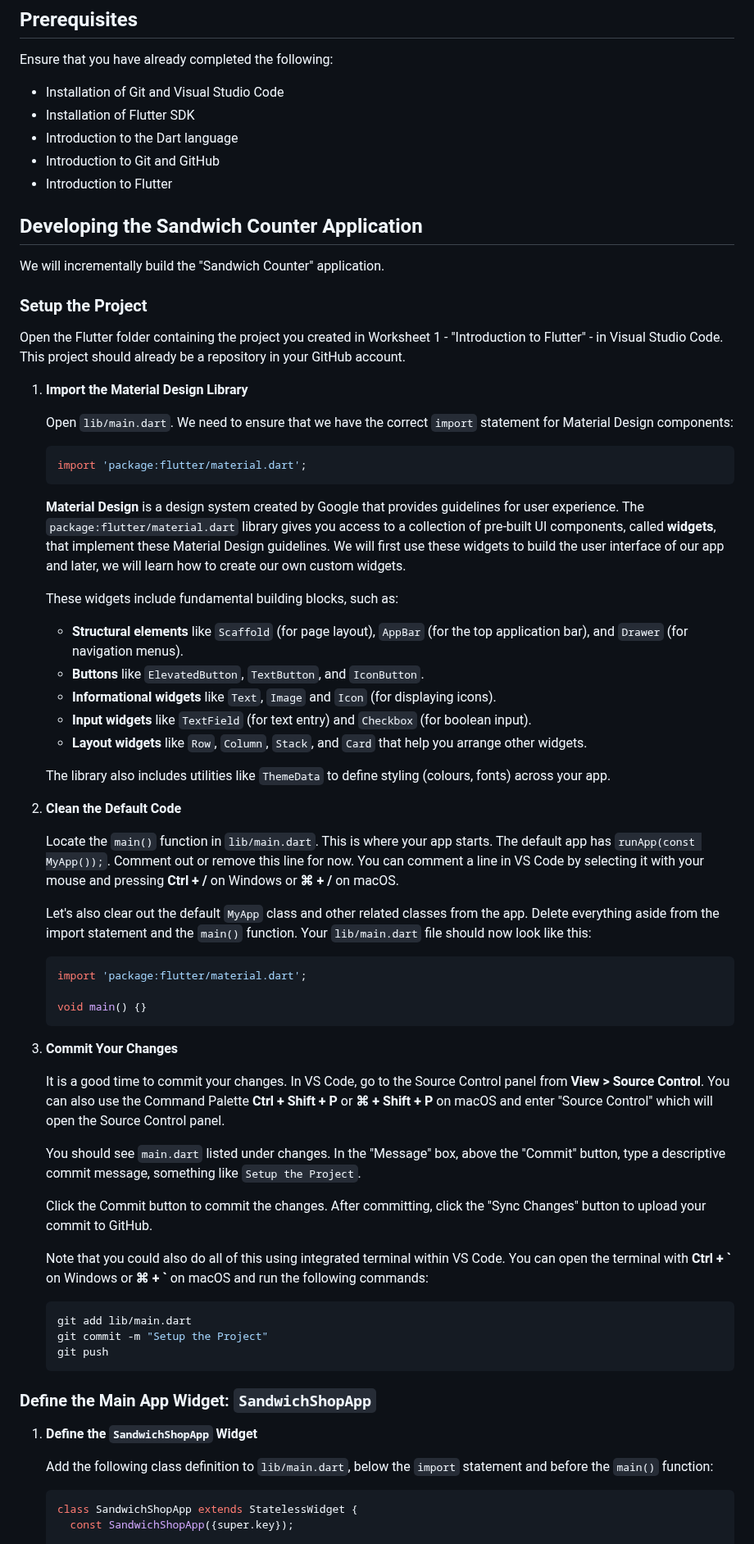
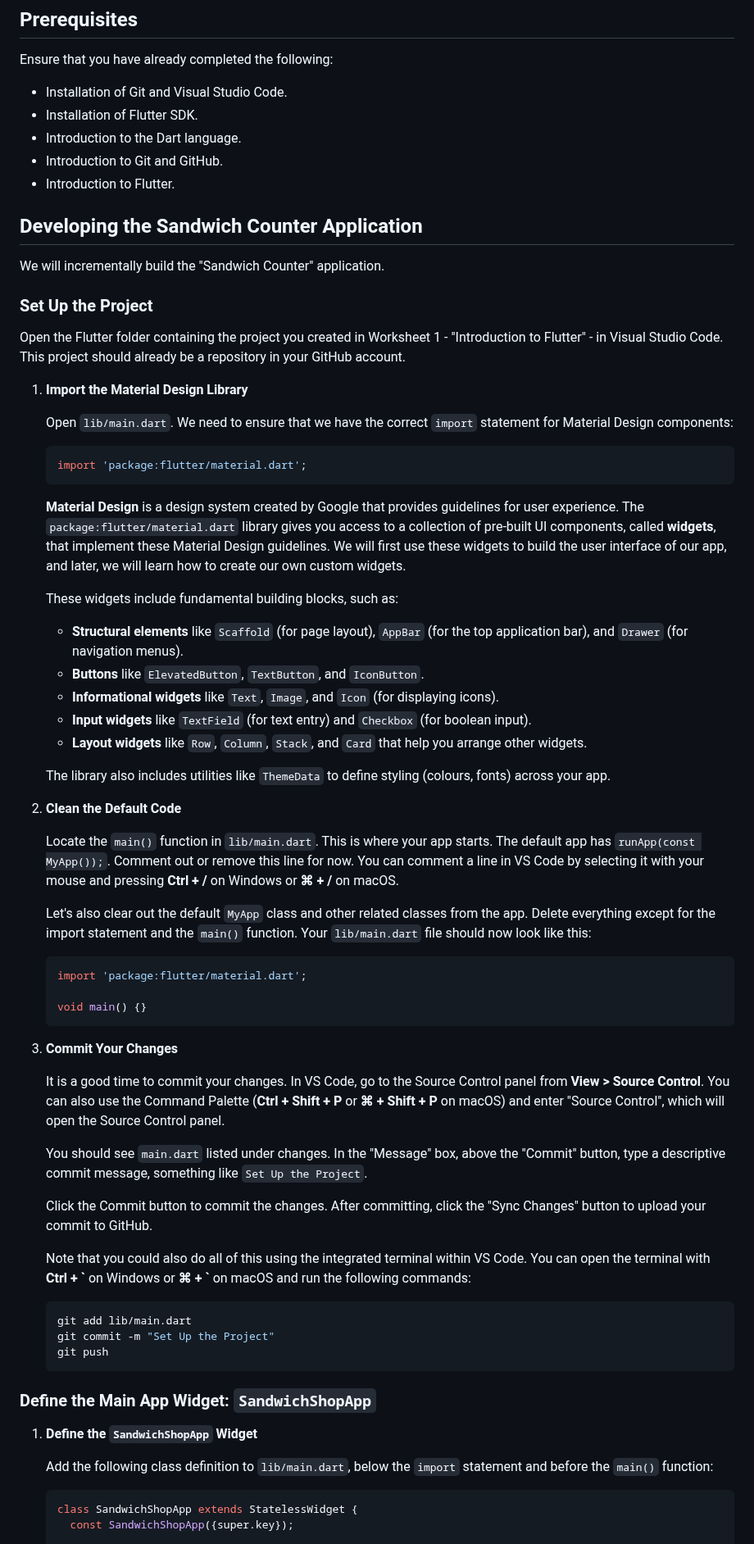
Before and after one commit to manighahrmani/sandwich_shop, a Markdown page: worksheet2.md, the part around one of its changes. Shown at 82% size. Rendered like a GitHub page.

````diff
--- a/worksheet2.md
+++ b/worksheet2.md
@@ -4,17 +4,17 @@
 
 Ensure that you have already completed the following:
 
-- Installation of Git and Visual Studio Code
-- Installation of Flutter SDK
-- Introduction to the Dart language
-- Introduction to Git and GitHub
-- Introduction to Flutter
+* Installation of Git and Visual Studio Code.
+* Installation of Flutter SDK.
+* Introduction to the Dart language.
+* Introduction to Git and GitHub.
+* Introduction to Flutter.
 
 ## Developing the Sandwich Counter Application
 
 We will incrementally build the "Sandwich Counter" application.
 
-### Setup the Project
+### Set Up the Project
 
 Open the Flutter folder containing the project you created in Worksheet 1 - "Introduction to Flutter" - in Visual Studio Code.
 This project should already be a repository in your GitHub account.
@@ -30,15 +30,15 @@ This project should already be a repository in your GitHub account.
 
     **Material Design** is a design system created by Google that provides guidelines for user experience.
     The `package:flutter/material.dart` library gives you access to a collection of pre-built UI components, called **widgets**, that implement these Material Design guidelines.
-    We will first use these widgets to build the user interface of our app and later, we will learn how to create our own custom widgets.
+    We will first use these widgets to build the user interface of our app, and later, we will learn how to create our own custom widgets.
 
     These widgets include fundamental building blocks, such as:
 
-    - **Structural elements** like `Scaffold` (for page layout), `AppBar` (for the top application bar), and `Drawer` (for navigation menus).
-    - **Buttons** like `ElevatedButton`, `TextButton`, and `IconButton`.
-    - **Informational widgets** like `Text`, `Image` and `Icon` (for displaying icons).
-    - **Input widgets** like `TextField` (for text entry) and `Checkbox` (for boolean input).
-    - **Layout widgets** like `Row`, `Column`, `Stack`, and `Card` that help you arrange other widgets.
+    * **Structural elements** like `Scaffold` (for page layout), `AppBar` (for the top application bar), and `Drawer` (for navigation menus).
+    * **Buttons** like `ElevatedButton`, `TextButton`, and `IconButton`.
+    * **Informational widgets** like `Text`, `Image`, and `Icon` (for displaying icons).
+    * **Input widgets** like `TextField` (for text entry) and `Checkbox` (for boolean input).
+    * **Layout widgets** like `Row`, `Column`, `Stack`, and `Card` that help you arrange other widgets.
 
     The library also includes utilities like `ThemeData` to define styling (colours, fonts) across your app.
 
@@ -51,7 +51,7 @@ This project should already be a repository in your GitHub account.
     You can comment a line in VS Code by selecting it with your mouse and pressing **Ctrl + /** on Windows or **⌘ + /** on macOS.
 
     Let's also clear out the default `MyApp` class and other related classes from the app.
-    Delete everything aside from the import statement and the `main()` function.
+    Delete everything except for the import statement and the `main()` function.
     Your `lib/main.dart` file should now look like this:
 
     ```dart
@@ -64,20 +64,19 @@ This project should already be a repository in your GitHub account.
 
     It is a good time to commit your changes.
     In VS Code, go to the Source Control panel from **View > Source Control**.
-    You can also use the Command Palette **Ctrl + Shift + P** or **⌘ + Shift + P** on macOS and enter "Source Control" which will open the Source Control panel.
+    You can also use the Command Palette (**Ctrl + Shift + P** or **⌘ + Shift + P** on macOS) and enter "Source Control", which will open the Source Control panel.
 
-    You should see `main.dart` listed under changes.
-    In the "Message" box, above the "Commit" button, type a descriptive commit message, something like `Setup the Project`.
+    You should see `main.dart` listed under changes. In the "Message" box, above the "Commit" button, type a descriptive commit message, something like `Set Up the Project`.
 
     Click the Commit button to commit the changes.
     After committing, click the "Sync Changes" button to upload your commit to GitHub.
 
-    Note that you could also do all of this using integrated terminal within VS Code.
+    Note that you could also do all of this using the integrated terminal within VS Code.
     You can open the terminal with **Ctrl + \`** on Windows or **⌘ + \`** on macOS and run the following commands:
 
     ```bash
     git add lib/main.dart
-    git commit -m "Setup the Project"
+    git commit -m "Set Up the Project"
     git push
     ```
 
@@ -89,5 +88,5 @@ This project should already be a repository in your GitHub account.
 
     ```dart
     class SandwichShopApp extends StatelessWidget {
-      const SandwichShopApp({super.key});
+      const SandwichShopApp({super.key});
 
````
Also changed, not shown: other parts of worksheet2.md (+76 -124 lines).
